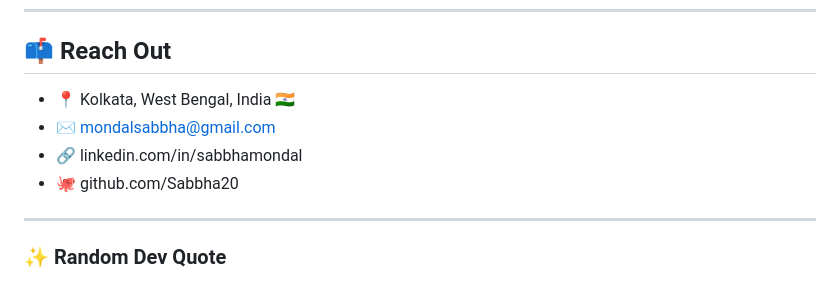
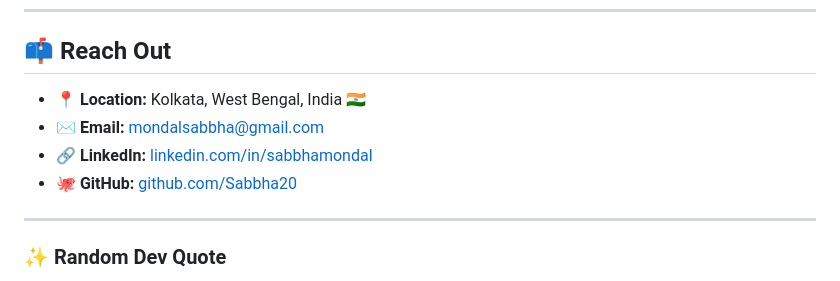
Before and after one commit to Sabbha20/Sabbha20, a Markdown page: README.md, the part around the change printed below. Drawn GitHub-style.

```diff
--- a/README.md
+++ b/README.md
@@ -94,10 +103,10 @@
 ---
 
 ## 📫 Reach Out
-- 📍 Kolkata, West Bengal, India 🇮🇳
-- ✉️ mondalsabbha@gmail.com
-- 🔗 linkedin.com/in/sabbhamondal
-- 🐙 github.com/Sabbha20
+- 📍 **Location:** Kolkata, West Bengal, India 🇮🇳
+- ✉️ **Email:** [mondalsabbha@gmail.com](mailto:mondalsabbha@gmail.com)
+- 🔗 **LinkedIn:** [linkedin.com/in/sabbhamondal](https://www.linkedin.com/in/sabbhamondal/)
+- 🐙 **GitHub:** [github.com/Sabbha20](https://github.com/Sabbha20)
 
 
 ---
```
Also changed, not shown: other parts of README.md (+10 -1 lines).
